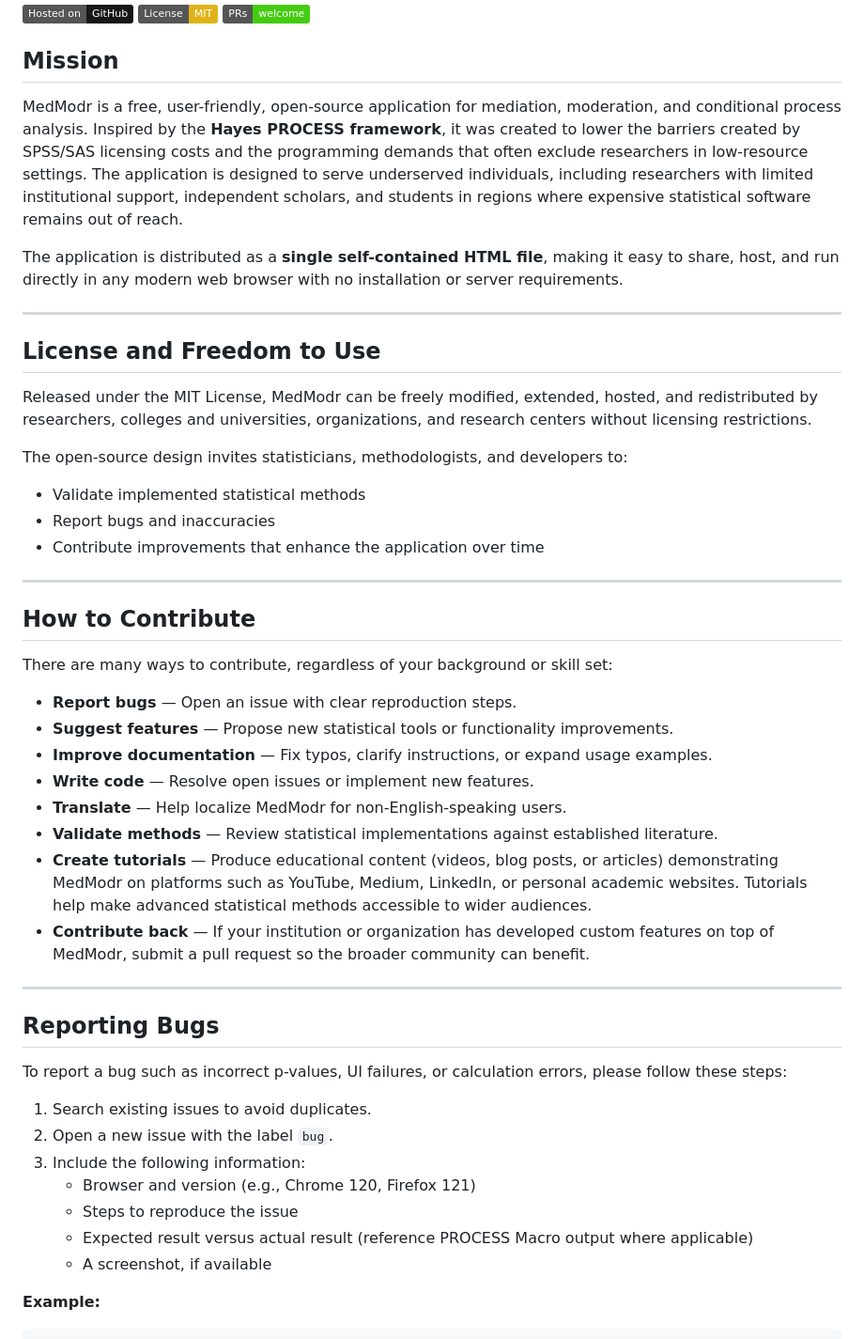
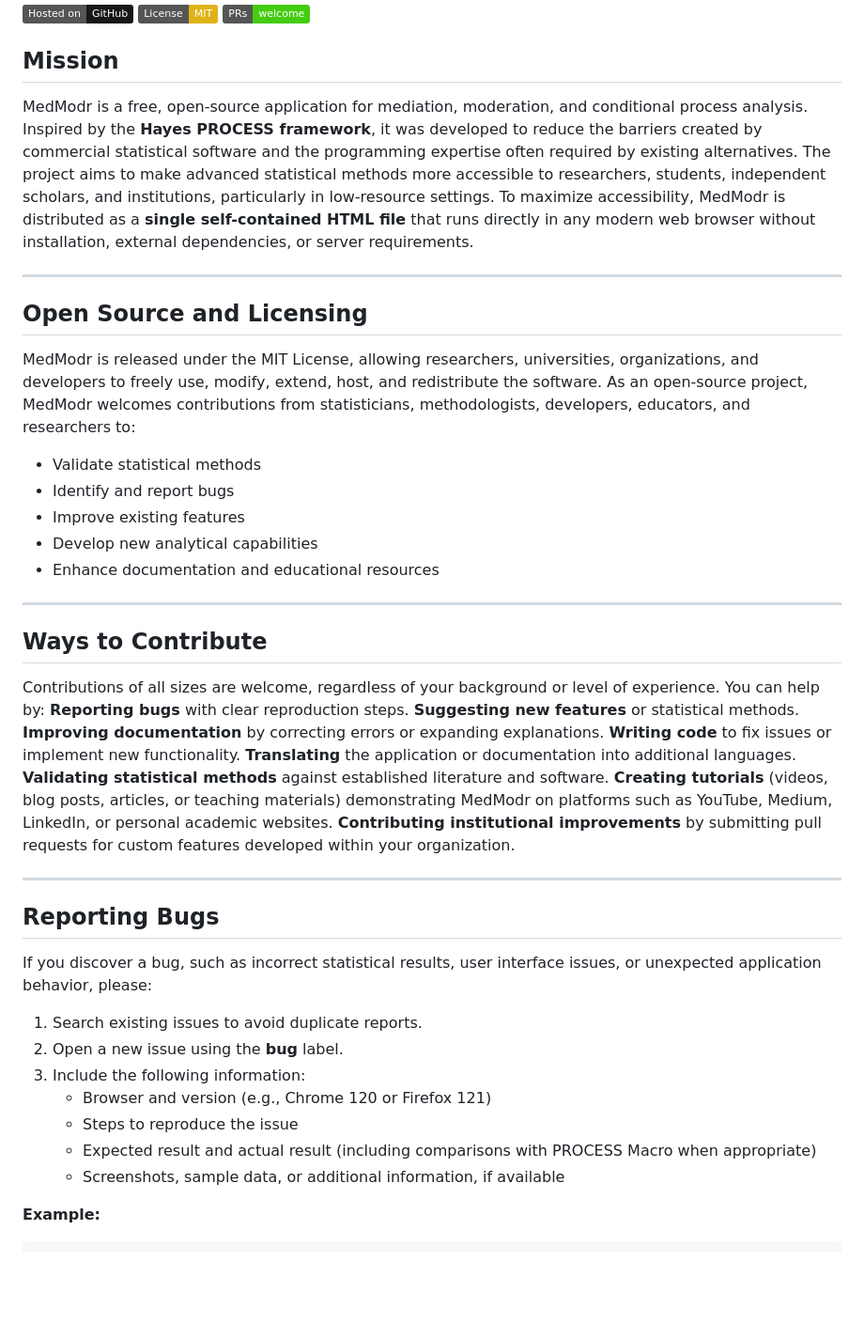
Before and after one commit to shinyhealthtools/medmodr, a Markdown page: CONTRIBUTING.md, the part around one of its changes. Shown at 94% size. Drawn GitHub-style; badges without logos; blank space fills up the shorter version.

```diff
--- a/CONTRIBUTING.md
+++ b/CONTRIBUTING.md
@@ -6,49 +6,43 @@
 
 ## Mission
 
-MedModr is a free, user-friendly, open-source application for mediation, moderation, and conditional process analysis. Inspired by the **Hayes PROCESS framework**, it was created to lower the barriers created by SPSS/SAS licensing costs and the programming demands that often exclude researchers in low-resource settings. The application is designed to serve underserved individuals, including researchers with limited institutional support, independent scholars, and students in regions where expensive statistical software remains out of reach.
-
-The application is distributed as a **single self-contained HTML file**, making it easy to share, host, and run directly in any modern web browser with no installation or server requirements.
+MedModr is a free, open-source application for mediation, moderation, and conditional process analysis. Inspired by the **Hayes PROCESS framework**, it was developed to reduce the barriers created by commercial statistical software and the programming expertise often required by existing alternatives. The project aims to make advanced statistical methods more accessible to researchers, students, independent scholars, and institutions, particularly in low-resource settings.
+To maximize accessibility, MedModr is distributed as a **single self-contained HTML file** that runs directly in any modern web browser without installation, external dependencies, or server requirements.
 
 ---
 
-## License and Freedom to Use
-
-Released under the MIT License, MedModr can be freely modified, extended, hosted, and redistributed by researchers, colleges and universities, organizations, and research centers without licensing restrictions.
-
-The open-source design invites statisticians, methodologists, and developers to:
-- Validate implemented statistical methods
-- Report bugs and inaccuracies
-- Contribute improvements that enhance the application over time
-
+## Open Source and Licensing
+MedModr is released under the MIT License, allowing researchers, universities, organizations, and developers to freely use, modify, extend, host, and redistribute the software.
+As an open-source project, MedModr welcomes contributions from statisticians, methodologists, developers, educators, and researchers to:
+- Validate statistical methods
+- Identify and report bugs
+- Improve existing features
+- Develop new analytical capabilities
+- Enhance documentation and educational resources
 ---
 
-## How to Contribute
-
-There are many ways to contribute, regardless of your background or skill set:
-
-- **Report bugs** — Open an issue with clear reproduction steps.
-- **Suggest features** — Propose new statistical tools or functionality improvements.
-- **Improve documentation** — Fix typos, clarify instructions, or expand usage examples.
-- **Write code** — Resolve open issues or implement new features.
-- **Translate** — Help localize MedModr for non-English-speaking users.
-- **Validate methods** — Review statistical implementations against established literature.
-- **Create tutorials** — Produce educational content (videos, blog posts, or articles) demonstrating MedModr on platforms such as YouTube, Medium, LinkedIn, or personal academic websites. Tutorials help make advanced statistical methods accessible to wider audiences.
-- **Contribute back** — If your institution or organization has developed custom features on top of MedModr, submit a pull request so the broader community can benefit.
+## Ways to Contribute
+Contributions of all sizes are welcome, regardless of your background or level of experience. You can help by:
+**Reporting bugs** with clear reproduction steps.
+**Suggesting new features** or statistical methods.
+**Improving documentation** by correcting errors or expanding explanations.
+**Writing code** to fix issues or implement new functionality.
+**Translating** the application or documentation into additional languages.
+**Validating statistical methods** against established literature and software.
+**Creating tutorials** (videos, blog posts, articles, or teaching materials) demonstrating MedModr on platforms such as YouTube, Medium, LinkedIn, or personal academic websites.
+**Contributing institutional improvements** by submitting pull requests for custom features developed within your organization.
 
 ---
 
 ## Reporting Bugs
-
-To report a bug such as incorrect p-values, UI failures, or calculation errors, please follow these steps:
-
-1. Search existing issues to avoid duplicates.
-2. Open a new issue with the label `bug`.
+If you discover a bug, such as incorrect statistical results, user interface issues, or unexpected application behavior, please:
+1. Search existing issues to avoid duplicate reports.
+2. Open a new issue using the **bug** label.
 3. Include the following information:
-   - Browser and version (e.g., Chrome 120, Firefox 121)
+   - Browser and version (e.g., Chrome 120 or Firefox 121)
    - Steps to reproduce the issue
-   - Expected result versus actual result (reference PROCESS Macro output where applicable)
-   - A screenshot, if available
+   - Expected result and actual result (including comparisons with PROCESS Macro when appropriate)
+   - Screenshots, sample data, or additional information, if available
 
 **Example:**
 
```
Also changed, not shown: other parts of CONTRIBUTING.md (+47 -41 lines).
